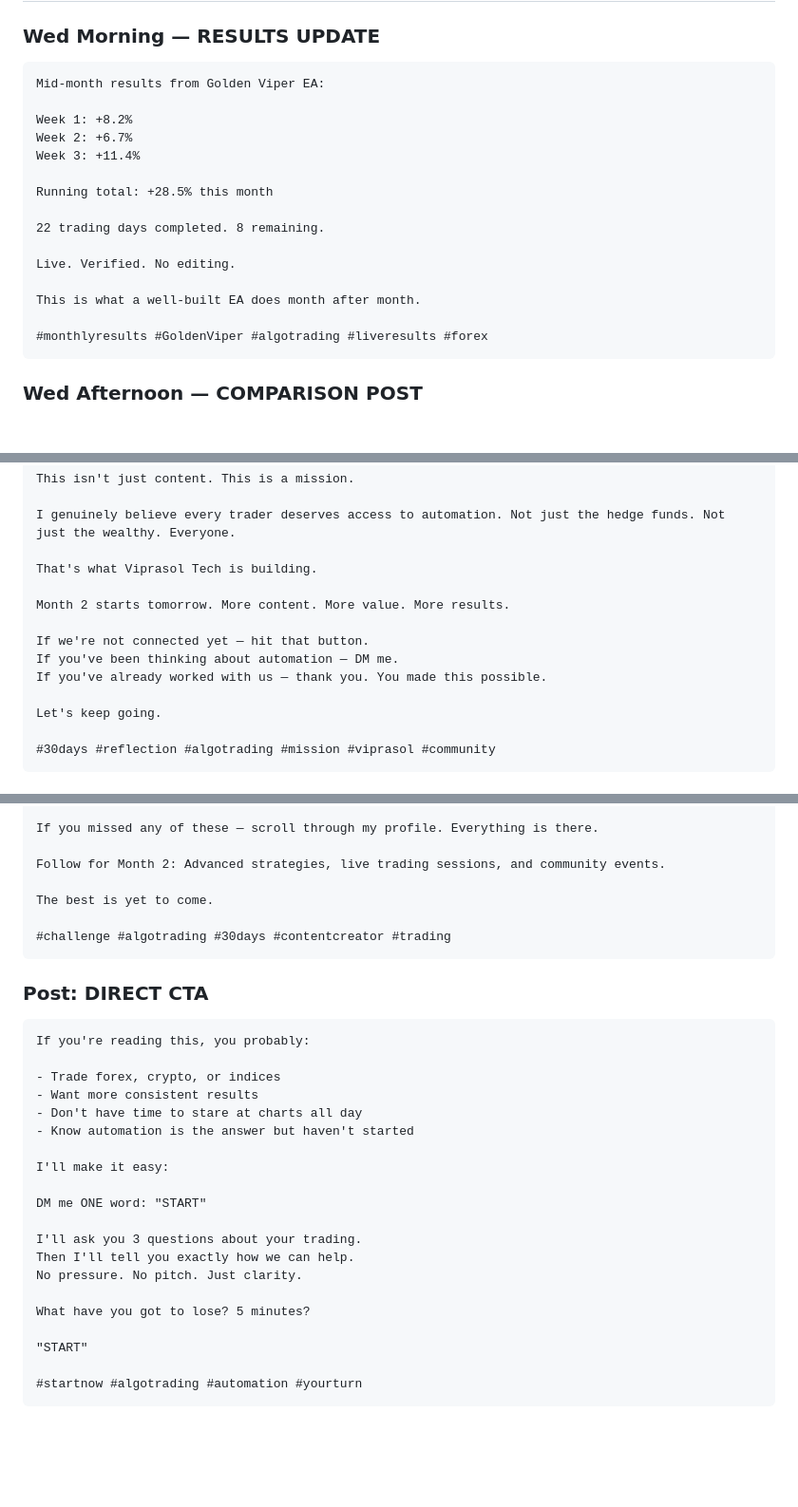
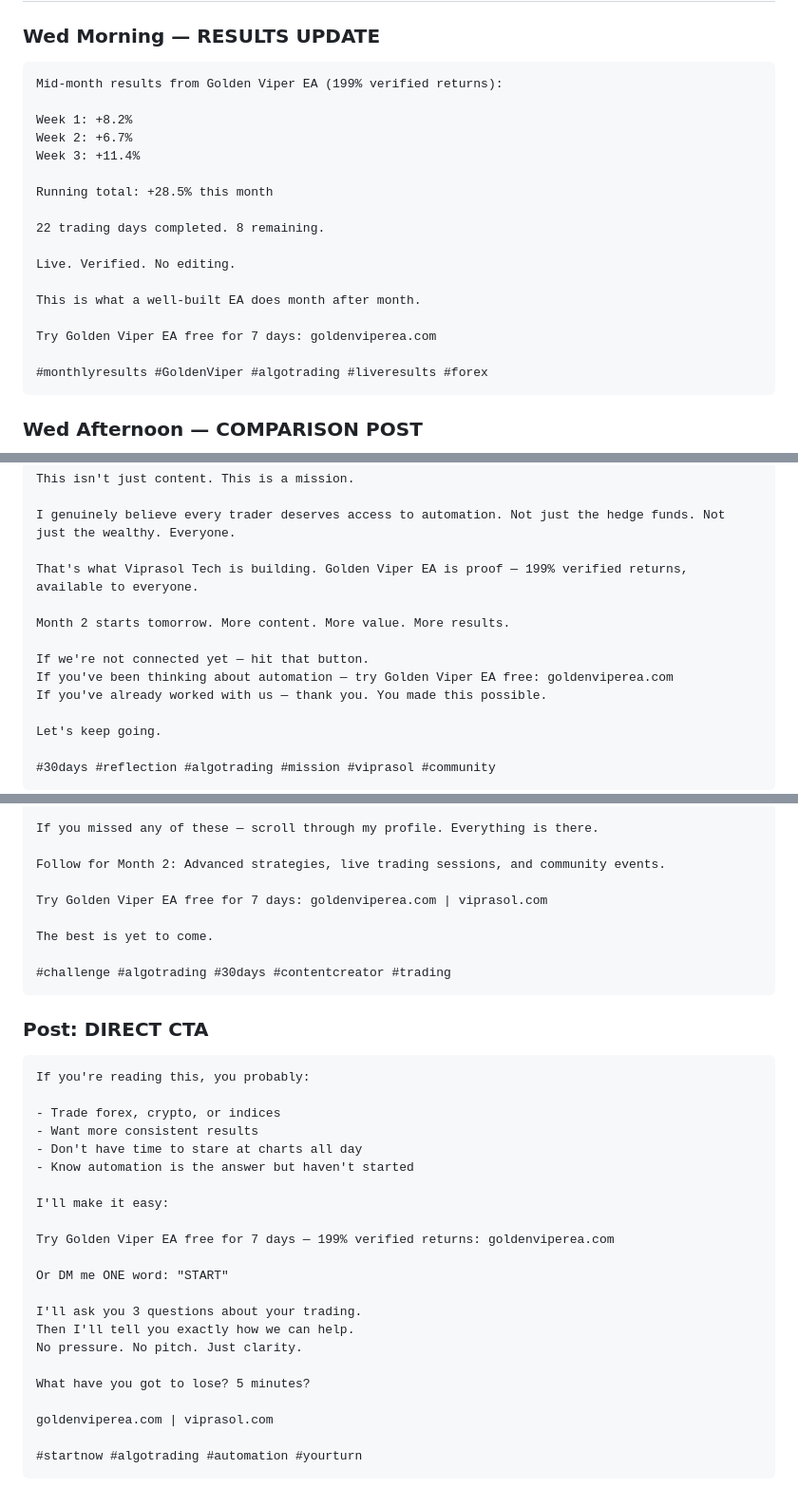
Before and after one commit to Viprasol-Tech/viprasol-linkedin-assets, a Markdown page: 05-content-calendar-week4.md, 3 parts joined by grey strips. Shown at 95% size. GitHub-like rendering; blank space fills up the shorter version.

Commit message:
All 90 posts updated with Golden Viper EA CTAs - goldenviperea.com free trial

````diff
--- a/05-content-calendar-week4.md
+++ b/05-content-calendar-week4.md
@@ -160,7 +166,7 @@ Your turn. Most creative answer wins a free backtest.
 
 ### Wed Morning — RESULTS UPDATE
 ```
-Mid-month results from Golden Viper EA:
+Mid-month results from Golden Viper EA (199% verified returns):
 
 Week 1: +8.2%
 Week 2: +6.7%
@@ -173,6 +179,8 @@ Running total: +28.5% this month
 Live. Verified. No editing.
 
 This is what a well-built EA does month after month.
+
+Try Golden Viper EA free for 7 days: goldenviperea.com
 
 #monthlyresults #GoldenViper #algotrading #liveresults #forex
 ```
@@ -359,12 +375,12 @@ This isn't just content. This is a mission.
 
 I genuinely believe every trader deserves access to automation. Not just the hedge funds. Not just the wealthy. Everyone.
 
-That's what Viprasol Tech is building.
+That's what Viprasol Tech is building. Golden Viper EA is proof — 199% verified returns, available to everyone.
 
 Month 2 starts tomorrow. More content. More value. More results.
 
 If we're not connected yet — hit that button.
-If you've been thinking about automation — DM me.
+If you've been thinking about automation — try Golden Viper EA free: goldenviperea.com
 If you've already worked with us — thank you. You made this possible.
 
 Let's keep going.
@@ -394,6 +410,8 @@ If you missed any of these — scroll through my profile. Everything is there.
 
 Follow for Month 2: Advanced strategies, live trading sessions, and community events.
 
+Try Golden Viper EA free for 7 days: goldenviperea.com | viprasol.com
+
 The best is yet to come.
 
 #challenge #algotrading #30days #contentcreator #trading
@@ -410,7 +428,9 @@ If you're reading this, you probably:
 
 I'll make it easy:
 
-DM me ONE word: "START"
+Try Golden Viper EA free for 7 days — 199% verified returns: goldenviperea.com
+
+Or DM me ONE word: "START"
 
 I'll ask you 3 questions about your trading.
 Then I'll tell you exactly how we can help.
@@ -418,7 +438,7 @@ No pressure. No pitch. Just clarity.
 
 What have you got to lose? 5 minutes?
 
-"START"
+goldenviperea.com | viprasol.com
 
 #startnow #algotrading #automation #yourturn
 ```
````
Also changed, not shown: other parts of 05-content-calendar-week4.md (+16 -2 lines), 03-content-calendar-week2.md (+3 -1 lines), 04-content-calendar-week3.md (+24 -6 lines).
